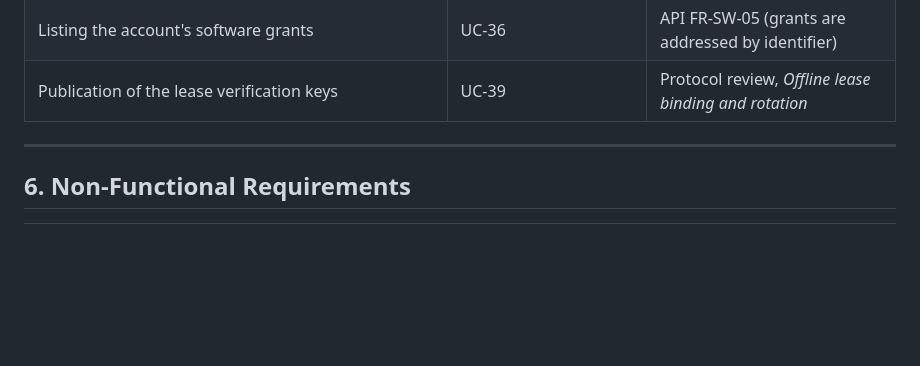
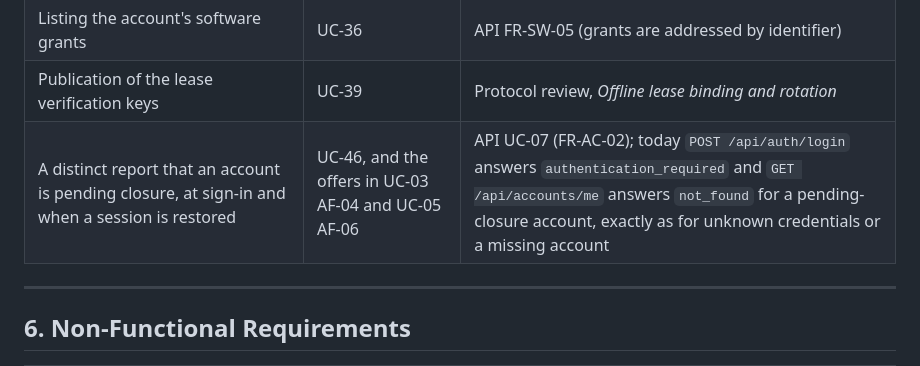
Before and after one commit to artur-rios/cerberus-ui, a Markdown page: docs/requirements/System Requirements Document.md, the part around the change. GitHub-like rendering; blank space fills up the shorter version.

```diff
--- a/docs/requirements/System Requirements Document.md
+++ b/docs/requirements/System Requirements Document.md
@@ -472,6 +472,7 @@ they exist:
 | Listing a collection's grants | UC-30, UC-33 | API FR-SH-04 (grants are addressed by identifier) |
 | Listing the account's software grants | UC-36 | API FR-SW-05 (grants are addressed by identifier) |
 | Publication of the lease verification keys | UC-39 | Protocol review, *Offline lease binding and rotation* |
+| A distinct report that an account is pending closure, at sign-in and when a session is restored | UC-46, and the offers in UC-03 AF-04 and UC-05 AF-06 | API UC-07 (FR-AC-02); today `POST /api/auth/login` answers `authentication_required` and `GET /api/accounts/me` answers `not_found` for a pending-closure account, exactly as for unknown credentials or a missing account |
 
 ---
 
```
Also changed, not shown: README.md (+1 -0 lines), docs/requirements/Use Case Specification Document.md (+4 -3 lines).
